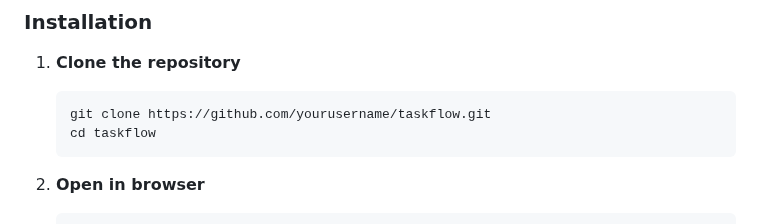
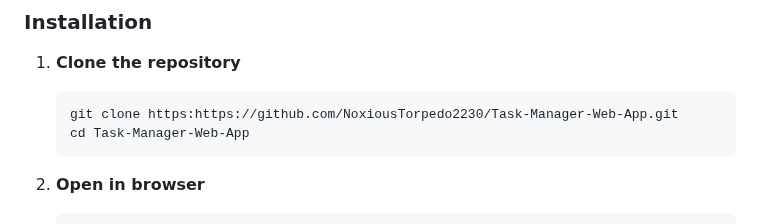
Before and after one commit to NoxiousTorpedo2230/Task-Manager-Web-App, a Markdown page: README.md, the part around the change. Rendered like a GitHub page.

````diff
--- a/README.md
+++ b/README.md
@@ -36,8 +36,8 @@ A beautiful, responsive task management application built with vanilla JavaScrip
 
 1. **Clone the repository**
    ```bash
-   git clone https://github.com/yourusername/taskflow.git
-   cd taskflow
+   git clone https:https://github.com/NoxiousTorpedo2230/Task-Manager-Web-App.git
+   cd Task-Manager-Web-App
    ```
 
 2. **Open in browser**
````
